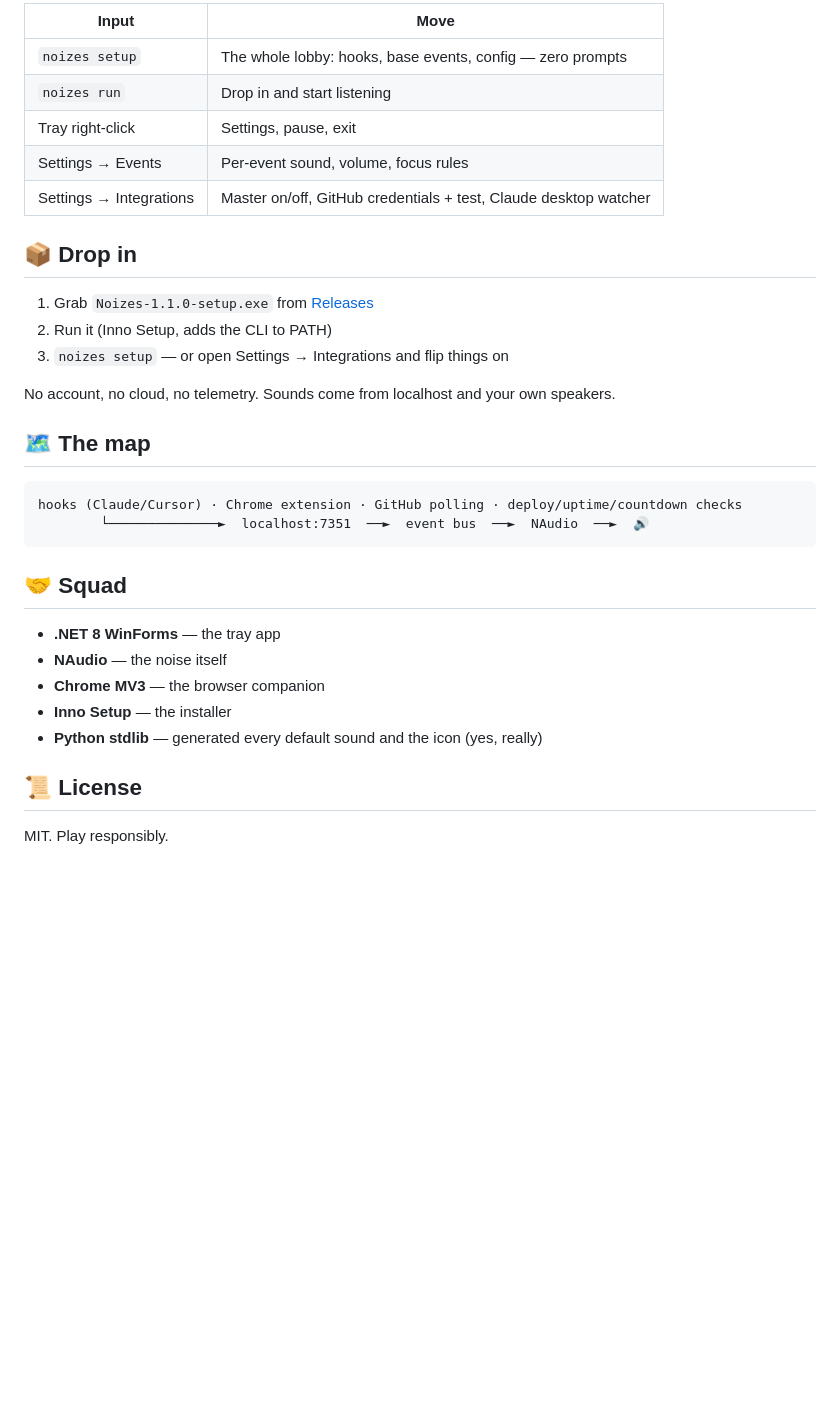
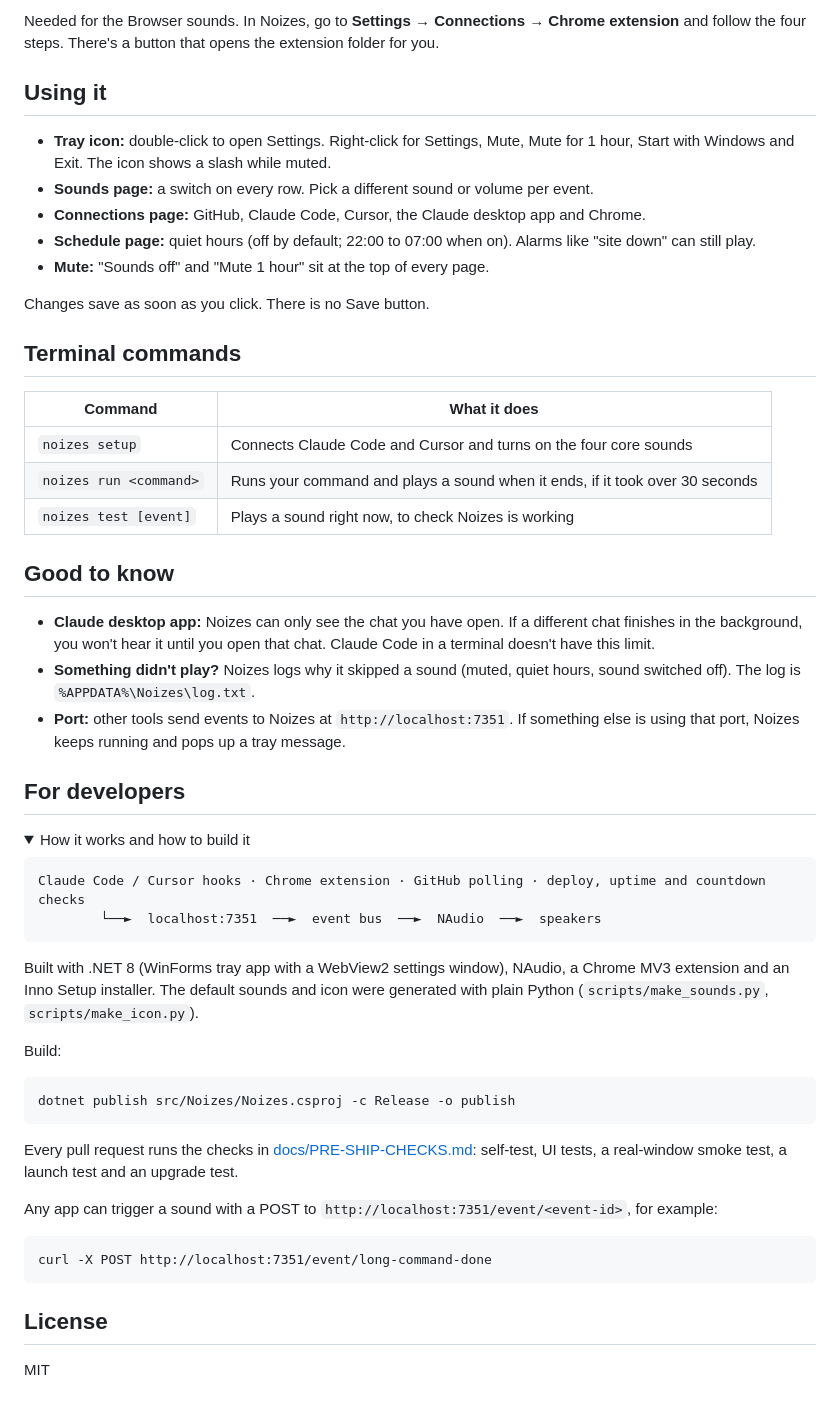
Before and after one commit to dennycrafter/Noizes, a Markdown page: README.md, the part around one of its changes. GitHub-like rendering; folded sections open; blank space fills up the shorter version.

````diff
--- a/README.md
+++ b/README.md
@@ -58,35 +55,58 @@ And when a notification is suppressed, Noizes writes down **why** — skip-reaso
 
-| Input | Move |
+Needed for the Browser sounds. In Noizes, go to **Settings → Connections → Chrome extension** and follow the four steps. There's a button that opens the extension folder for you.
+
+## Using it
+
+- **Tray icon:** double-click to open Settings. Right-click for Settings, Mute, Mute for 1 hour, Start with Windows and Exit. The icon shows a slash while muted.
+- **Sounds page:** a switch on every row. Pick a different sound or volume per event.
+- **Connections page:** GitHub, Claude Code, Cursor, the Claude desktop app and Chrome.
+- **Schedule page:** quiet hours (off by default; 22:00 to 07:00 when on). Alarms like "site down" can still play.
+- **Mute:** "Sounds off" and "Mute 1 hour" sit at the top of every page.
+
+Changes save as soon as you click. There is no Save button.
+
+## Terminal commands
+
+| Command | What it does |
 |---|---|
-| `noizes setup` | The whole lobby: hooks, base events, config — zero prompts |
-| `noizes run` | Drop in and start listening |
-| Tray right-click | Settings, pause, exit |
-| Settings → Events | Per-event sound, volume, focus rules |
-| Settings → Integrations | Master on/off, GitHub credentials + test, Claude desktop watcher |
+| `noizes setup` | Connects Claude Code and Cursor and turns on the four core sounds |
+| `noizes run <command>` | Runs your command and plays a sound when it ends, if it took over 30 seconds |
+| `noizes test [event]` | Plays a sound right now, to check Noizes is working |
 
-## 📦 Drop in
+## Good to know
 
-1. Grab `Noizes-1.1.0-setup.exe` from [Releases](https://github.com/dennycrafter/Noizes/releases/latest)
-2. Run it (Inno Setup, adds the CLI to PATH)
-3. `noizes setup` — or open Settings → Integrations and flip things on
+- **Claude desktop app:** Noizes can only see the chat you have open. If a different chat finishes in the background, you won't hear it until you open that chat. Claude Code in a terminal doesn't have this limit.
+- **Something didn't play?** Noizes logs why it skipped a sound (muted, quiet hours, sound switched off). The log is `%APPDATA%\Noizes\log.txt`.
+- **Port:** other tools send events to Noizes at `http://localhost:7351`. If something else is using that port, Noizes keeps running and pops up a tray message.
 
-No account, no cloud, no telemetry. Sounds come from localhost and your own speakers.
+## For developers
 
-## 🗺️ The map
+<details>
+<summary>How it works and how to build it</summary>
 
 ```
-hooks (Claude/Cursor) · Chrome extension · GitHub polling · deploy/uptime/countdown checks
-        └──────────────►  localhost:7351  ──►  event bus  ──►  NAudio  ──►  🔊
+Claude Code / Cursor hooks · Chrome extension · GitHub polling · deploy, uptime and countdown checks
+        └──►  localhost:7351  ──►  event bus  ──►  NAudio  ──►  speakers
 ```
 
-## 🤝 Squad
+Built with .NET 8 (WinForms tray app with a WebView2 settings window), NAudio, a Chrome MV3 extension and an Inno Setup installer. The default sounds and icon were generated with plain Python (`scripts/make_sounds.py`, `scripts/make_icon.py`).
 
-- **.NET 8 WinForms** — the tray app
-- **NAudio** — the noise itself
-- **Chrome MV3** — the browser companion
-- **Inno Setup** — the installer
-- **Python stdlib** — generated every default sound and the icon (yes, really)
+Build:
 
-## 📜 License
+```
+dotnet publish src/Noizes/Noizes.csproj -c Release -o publish
+```
 
-MIT. Play responsibly.
+Every pull request runs the checks in [docs/PRE-SHIP-CHECKS.md](docs/PRE-SHIP-CHECKS.md): self-test, UI tests, a real-window smoke test, a launch test and an upgrade test.
+
+Any app can trigger a sound with a POST to `http://localhost:7351/event/<event-id>`, for example:
+
+```
+curl -X POST http://localhost:7351/event/long-command-done
+```
+
+</details>
+
+## License
+
+MIT
````
Also changed, not shown: other parts of README.md (+32 -35 lines).
